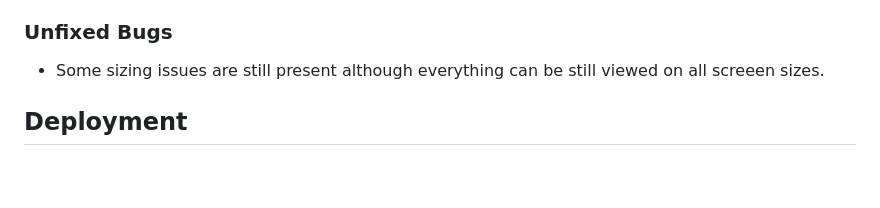
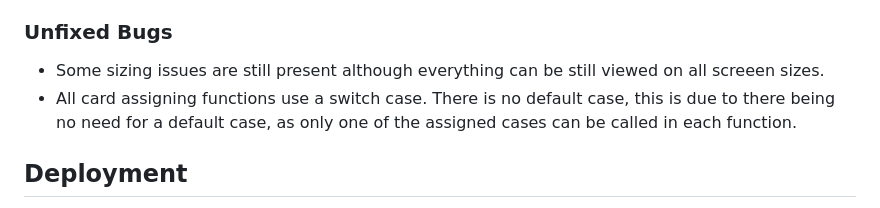
Before and after one commit to Eoin988/21-Game, a Markdown page: README.md, the part around the change. GitHub-like rendering; blank space fills up the shorter version.

Commit message:
Add switch case explenation in unfixed bugs section

```diff
--- a/README.md
+++ b/README.md
@@ -120,6 +120,7 @@ The player is able to view thier cards and values but not the computers. The pla
 ### Unfixed Bugs
 
   - Some sizing issues are still present although everything can be still viewed on all screeen sizes.
+  - All card assigning functions use a switch case. There is no default case, this is due to there being no need for a default case, as only one of the assigned cases can be called in each function.
 
 ## Deployment
 
```
